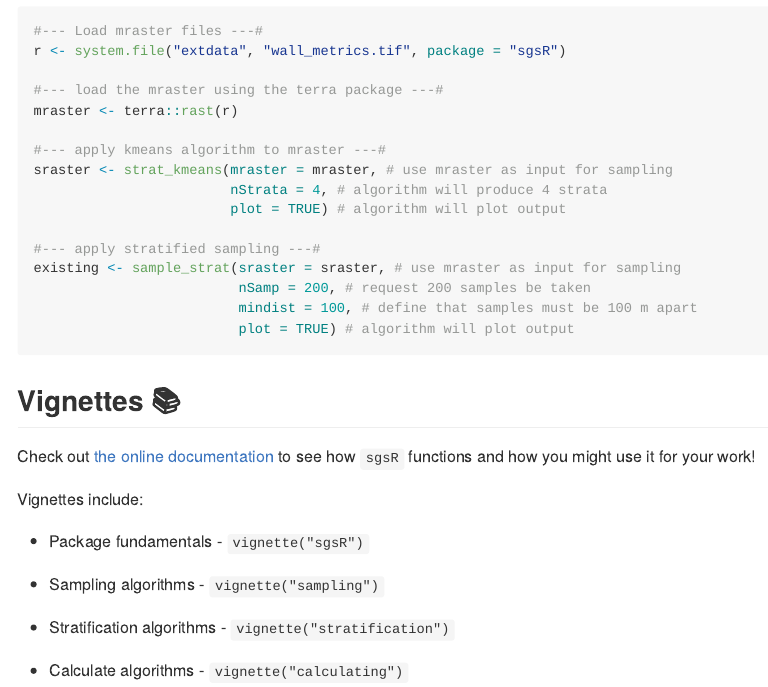
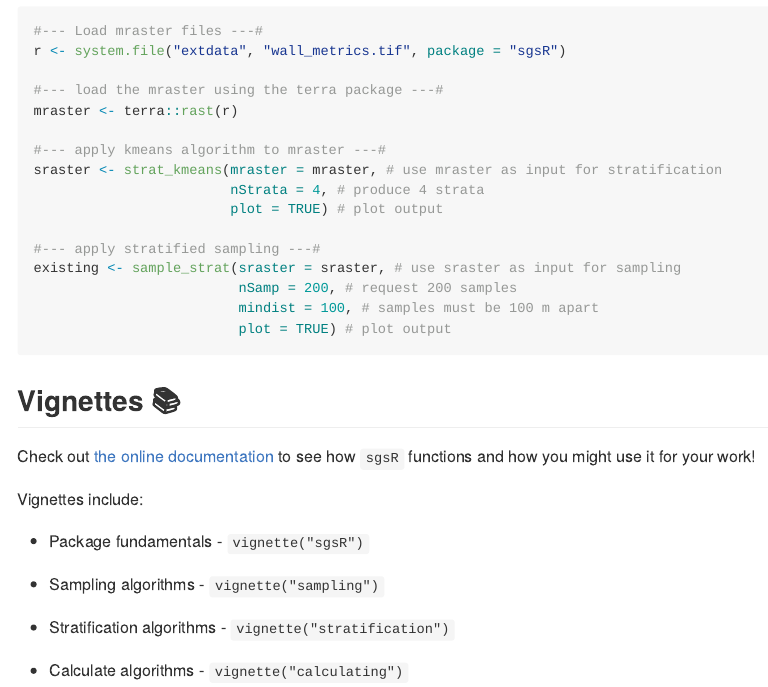
Before and after one commit to tgoodbody/sgsR, an R Markdown document (README.Rmd): the page in a window 1100 px wide, from 490 px down. The pictures show the output file README.md that the author committed with the source, drawn offline in the style of GitHub; badge pictures from the web are left out.

Commit message:
update readme

````diff
--- a/README.Rmd
+++ b/README.Rmd
@@ -41,15 +41,15 @@ r <- system.file("extdata", "wall_metrics.tif", package = "sgsR")
 mraster <- terra::rast(r)
 
 #--- apply kmeans algorithm to mraster ---#
-sraster <- strat_kmeans(mraster = mraster, # use mraster as input for sampling
-                        nStrata = 4, # algorithm will produce 4 strata
-                        plot = TRUE) # algorithm will plot output
+sraster <- strat_kmeans(mraster = mraster, # use mraster as input for stratification
+                        nStrata = 4, # produce 4 strata
+                        plot = TRUE) # plot output
 
 #--- apply stratified sampling ---#
-existing <- sample_strat(sraster = sraster, # use mraster as input for sampling
-                         nSamp = 200, # request 200 samples be taken
-                         mindist = 100, # define that samples must be 100 m apart
-                         plot = TRUE) # algorithm will plot output
+existing <- sample_strat(sraster = sraster, # use sraster as input for sampling
+                         nSamp = 200, # request 200 samples
+                         mindist = 100, # samples must be 100 m apart
+                         plot = TRUE) # plot output
 
 ```
 
````
Also changed, not shown: README.md.
